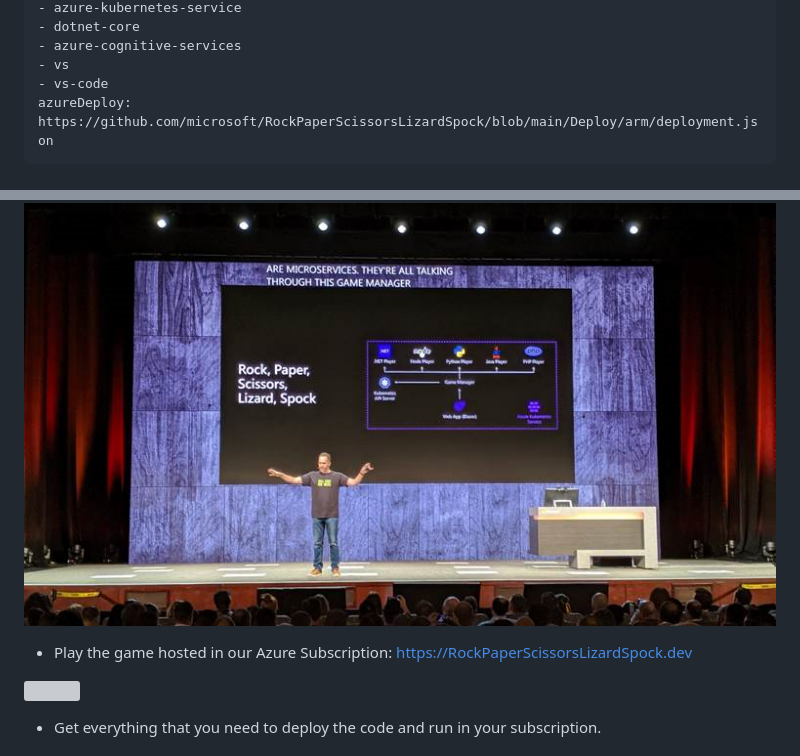
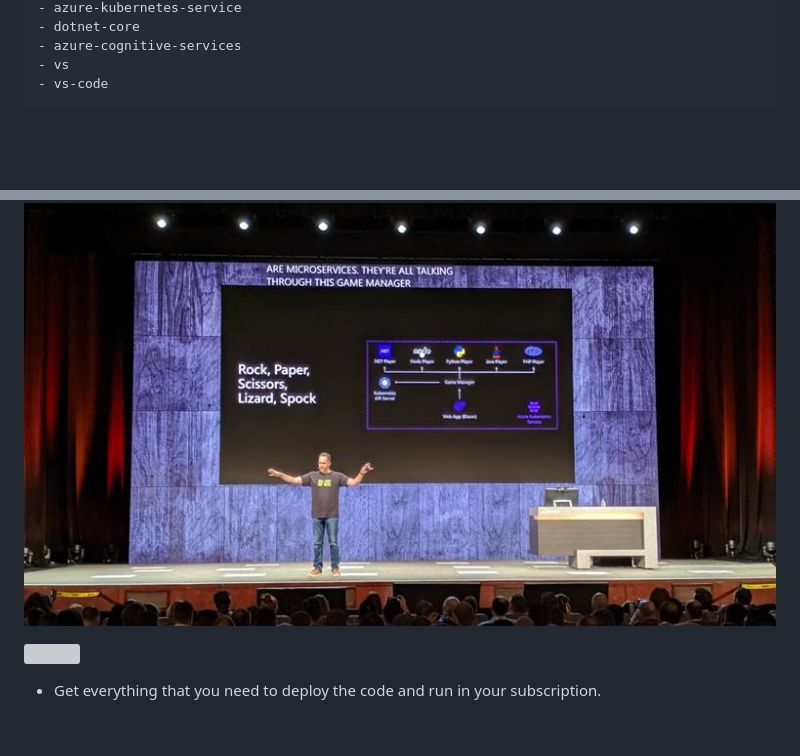
Before and after one commit to microsoft/RockPaperScissorsLizardSpock, a Markdown page: README.md, 2 parts joined by grey strips. GitHub-like rendering; blank space fills up the shorter version; grey boxes are pictures that could not be loaded.

Commit message:
Update README.md
Removed link to demo site.

```diff
--- a/README.md
+++ b/README.md
@@ -18,7 +18,6 @@ products:
 - azure-cognitive-services
 - vs
 - vs-code
-azureDeploy: https://github.com/microsoft/RockPaperScissorsLizardSpock/blob/main/Deploy/arm/deployment.json
 ---
 
 # Rock, Paper, Scissors, Lizard, Spock - Sample Application
@@ -35,8 +34,6 @@ The Rock, Paper, Scissors, Lizard, Spock - Sample Application shows a multilangu
 
 [![Application development for everyone](Documents/Images/ScottHa-Keynote.png)](https://aka.ms/devkeynote)
 
-- Play the game hosted in our Azure Subscription: [https://RockPaperScissorsLizardSpock.dev](https://RockPaperScissorsLizardSpock.dev)
-
 ![](Documents/Images/RPSLS.gif)
 
 - Get everything that you need to deploy the code and run in your subscription.
```
Also changed, not shown: other parts of README.md (+0 -9 lines).
